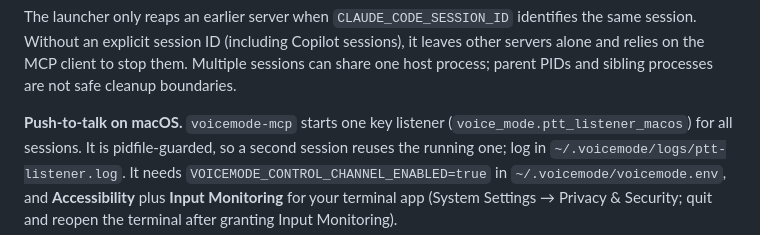
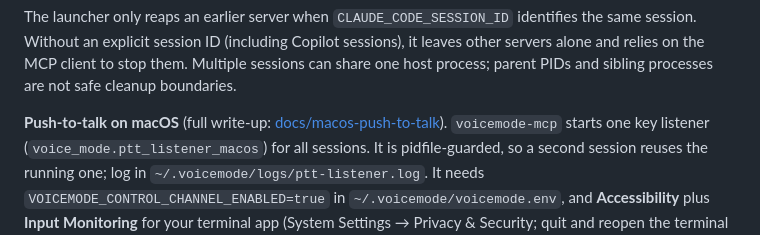
Before and after one commit to rwunsch/voicemode-local, a Markdown page: README.md, the part around the change. GitHub-like rendering.

Commit message:
docs: macOS push-to-talk, stop and wake write-up
Keys, setup and permissions, how the single listener and the tty-targeted
wake work, and the pitfalls found while building it.

```diff
--- a/README.md
+++ b/README.md
@@ -238,7 +238,7 @@ it leaves other servers alone and relies on the MCP client to stop them.
 Multiple sessions can share one host process; parent PIDs and sibling processes
 are not safe cleanup boundaries.
 
-**Push-to-talk on macOS.** `voicemode-mcp` starts one key listener
+**Push-to-talk on macOS** (full write-up: [docs/macos-push-to-talk](docs/macos-push-to-talk/README.md)). `voicemode-mcp` starts one key listener
 (`voice_mode.ptt_listener_macos`) for all sessions. It is pidfile-guarded, so a second session
 reuses the running one; log in `~/.voicemode/logs/ptt-listener.log`. It needs
 `VOICEMODE_CONTROL_CHANNEL_ENABLED=true` in `~/.voicemode/voicemode.env`, and **Accessibility**
```
Also changed, not shown: docs/macos-push-to-talk/README.md (added, +85 -0 lines).
